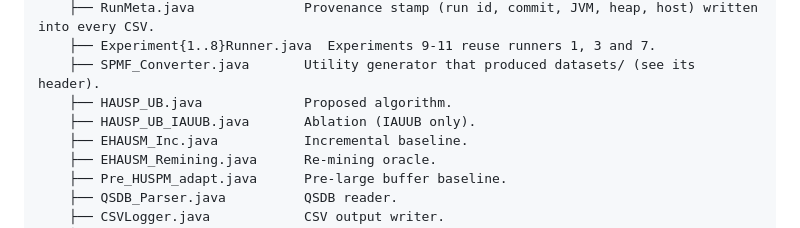
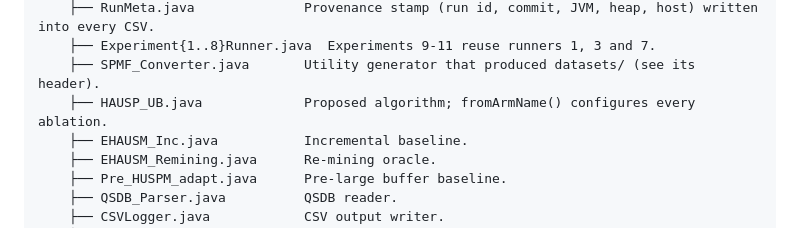
Before and after one commit to tran-minh-thai/incremental-hausp-mining, a Markdown page: README.md, the part around one of its changes. Rendered like a GitHub page.

```diff
--- a/README.md
+++ b/README.md
@@ -54,8 +57,7 @@ files are read at runtime.
     ├── RunMeta.java              Provenance stamp (run id, commit, JVM, heap, host) written into every CSV.
     ├── Experiment{1..8}Runner.java  Experiments 9-11 reuse runners 1, 3 and 7.
     ├── SPMF_Converter.java       Utility generator that produced datasets/ (see its header).
-    ├── HAUSP_UB.java             Proposed algorithm.
-    ├── HAUSP_UB_IAUUB.java       Ablation (IAUUB only).
+    ├── HAUSP_UB.java             Proposed algorithm; fromArmName() configures every ablation.
     ├── EHAUSM_Inc.java           Incremental baseline.
     ├── EHAUSM_Remining.java      Re-mining oracle.
     ├── Pre_HUSPM_adapt.java      Pre-large buffer baseline.
```
Also changed, not shown: other parts of README.md (+39 -2 lines).
